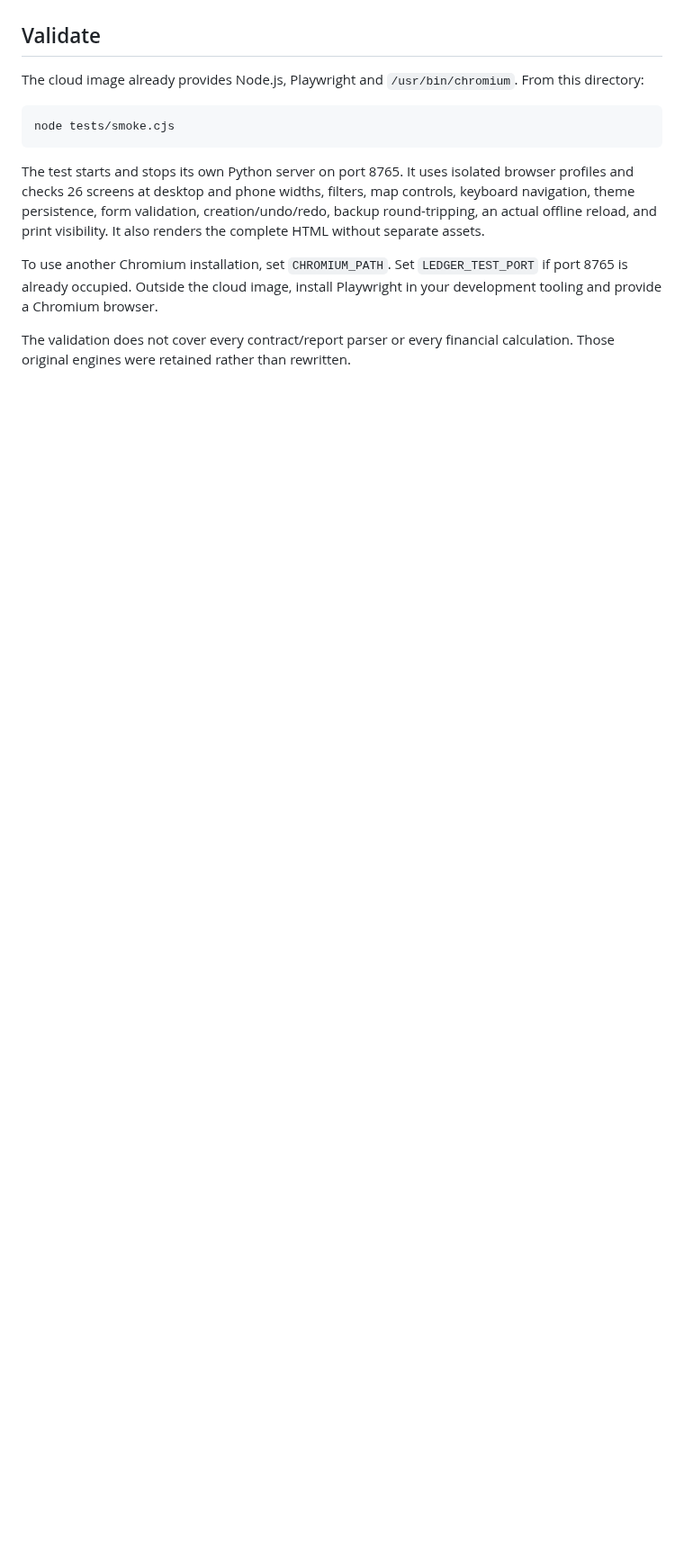
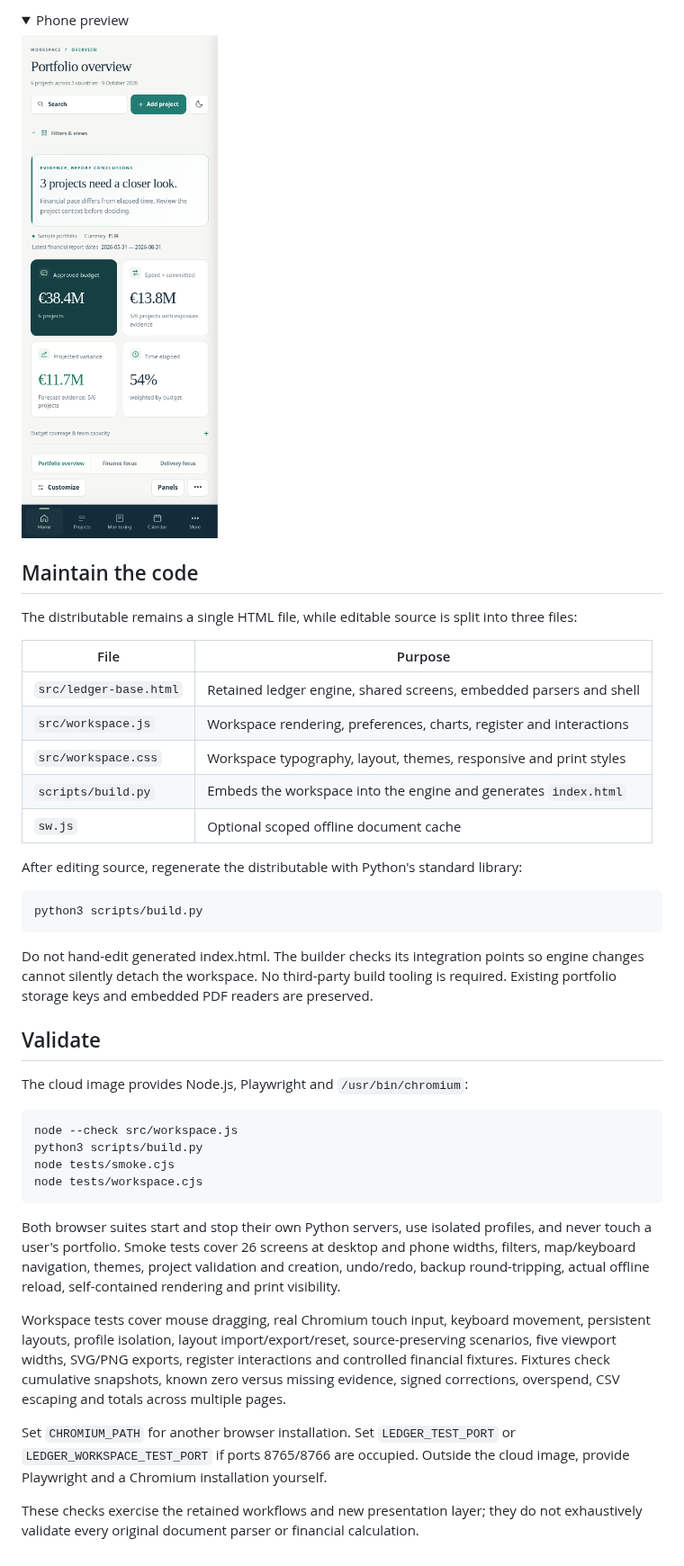
Before and after one commit to mserdarkalinmsk-ui/msk, a Markdown page: README.md, the part around one of its changes. Shown at 90% size. GitHub-like rendering; pictures changed too: docs/mobile.png (added); folded sections open; blank space fills up the shorter version.

````diff
--- a/README.md
+++ b/README.md
@@ -42,22 +66,63 @@ readers are preserved. Source files in this checkout are the improved version.
+<details>
+<summary>Phone preview</summary>
+
+![Phone overview](docs/mobile.png)
+
+</details>
+
+## Maintain the code
+
+The distributable remains a single HTML file, while editable source is split
+into three files:
+
+| File                   | Purpose                                                             |
+| ---------------------- | ------------------------------------------------------------------- |
+| `src/ledger-base.html` | Retained ledger engine, shared screens, embedded parsers and shell  |
+| `src/workspace.js`     | Workspace rendering, preferences, charts, register and interactions |
+| `src/workspace.css`    | Workspace typography, layout, themes, responsive and print styles   |
+| `scripts/build.py`     | Embeds the workspace into the engine and generates `index.html`     |
+| `sw.js`                | Optional scoped offline document cache                              |
+
+After editing source, regenerate the distributable with Python's standard
+library:
+
+```sh
+python3 scripts/build.py
+```
+
+Do not hand-edit generated index.html. The builder checks its integration
+points so engine changes cannot silently detach the workspace. No third-party
+build tooling is required. Existing portfolio storage keys and embedded PDF
+readers are preserved.
 
 ## Validate
 
-The cloud image already provides Node.js, Playwright and `/usr/bin/chromium`.
-From this directory:
+The cloud image provides Node.js, Playwright and `/usr/bin/chromium`:
 
 ```sh
+node --check src/workspace.js
+python3 scripts/build.py
 node tests/smoke.cjs
+node tests/workspace.cjs
 ```
 
-The test starts and stops its own Python server on port 8765. It uses isolated
-browser profiles and checks 26 screens at desktop and phone widths, filters,
-map controls, keyboard navigation, theme persistence, form validation,
-creation/undo/redo, backup round-tripping, an actual offline reload, and print
-visibility. It also renders the complete HTML without separate assets.
+Both browser suites start and stop their own Python servers, use isolated
+profiles, and never touch a user's portfolio. Smoke tests cover 26 screens
+at desktop and phone widths, filters, map/keyboard navigation, themes,
+project validation and creation, undo/redo, backup round-tripping, actual
+offline reload, self-contained rendering and print visibility.
 
-To use another Chromium installation, set `CHROMIUM_PATH`. Set
-`LEDGER_TEST_PORT` if port 8765 is already occupied. Outside the cloud image,
-install Playwright in your development tooling and provide a Chromium browser.
+Workspace tests cover mouse dragging, real Chromium touch input, keyboard
+movement, persistent layouts, profile isolation, layout import/export/reset,
+source-preserving scenarios, five viewport widths, SVG/PNG exports, register
+interactions and controlled financial fixtures. Fixtures check cumulative
+snapshots, known zero versus missing evidence, signed corrections, overspend,
+CSV escaping and totals across multiple pages.
 
-The validation does not cover every contract/report parser or every financial
-calculation. Those original engines were retained rather than rewritten.
+Set `CHROMIUM_PATH` for another browser installation. Set `LEDGER_TEST_PORT`
+or `LEDGER_WORKSPACE_TEST_PORT` if ports 8765/8766 are occupied. Outside the
+cloud image, provide Playwright and a Chromium installation yourself.
+
+These checks exercise the retained workflows and new presentation layer;
+they do not exhaustively validate every original document parser or financial
+calculation.
````
Also changed, not shown: other parts of README.md (+52 -28 lines), docs/overview.png (added), 7 other files.
